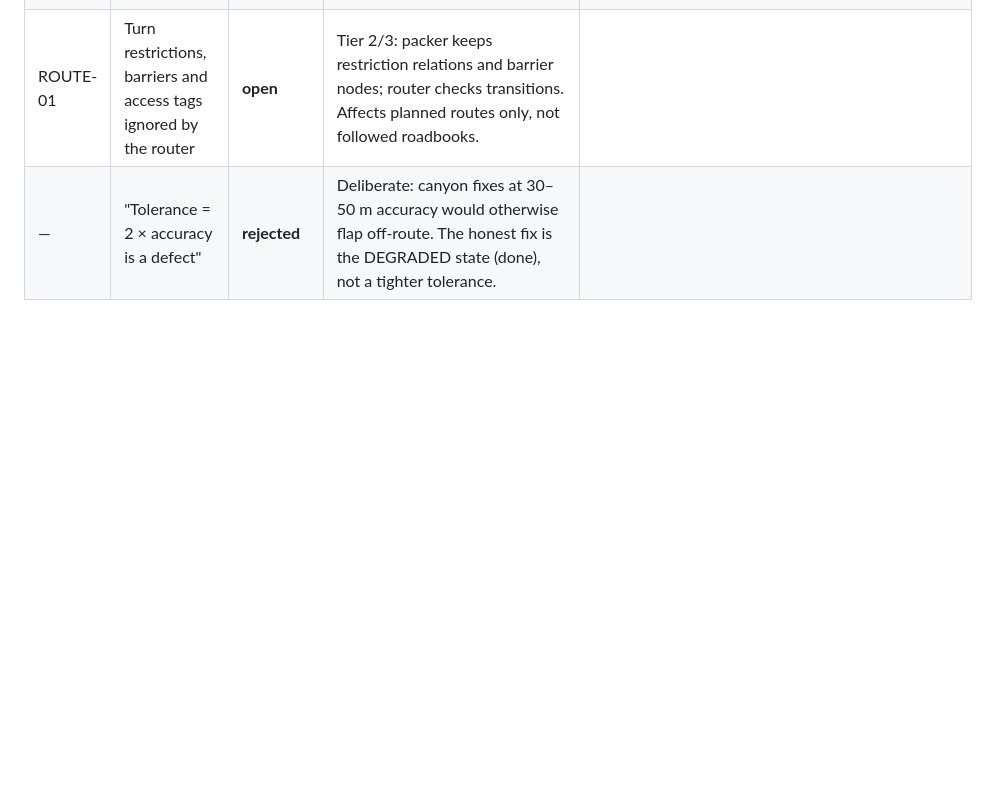
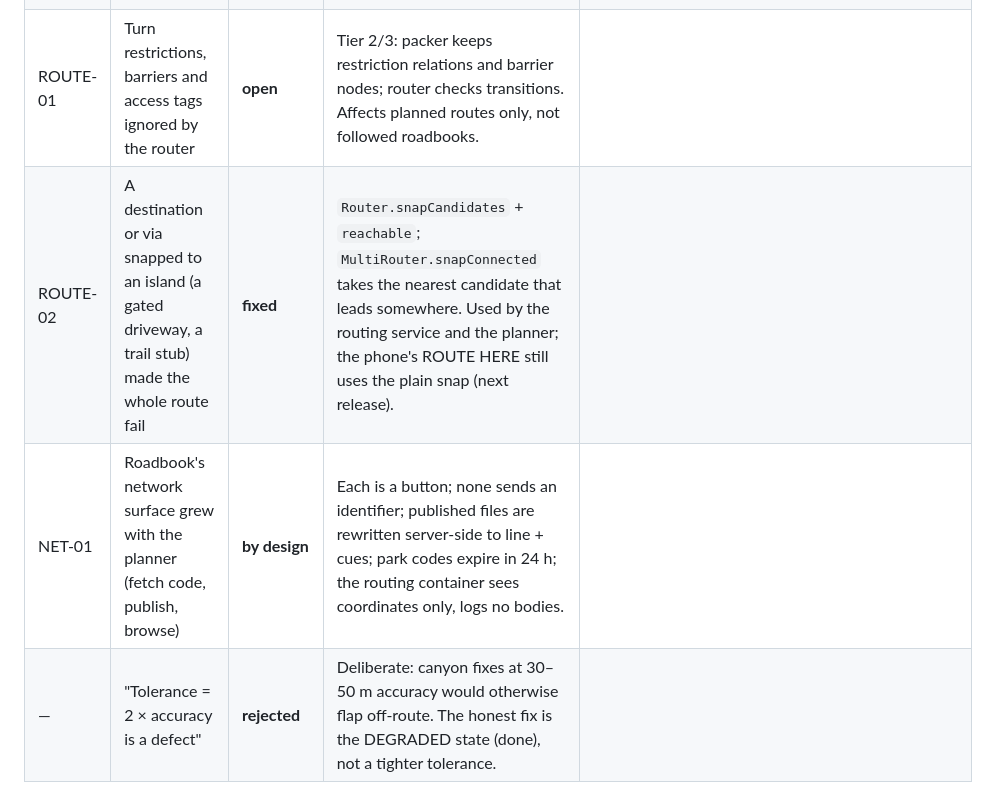
Before and after one commit to wileydavis/hondoroadbook, a Markdown page: HARDENING.md, the part around the change. Rendered like a GitHub page; blank space fills up the shorter version.

Commit message:
HARDENING: island snapping (ROUTE-02), the planner's network surface
Co-Authored-By: Claude Fable 5.1 <noreply@anthropic.com>
Claude-Session: https://claude.ai/code/session_015VfZb3u9nDzz21ZaAUKRKi

```diff
--- a/HARDENING.md
+++ b/HARDENING.md
@@ -26,6 +26,8 @@ was changed. Status: **verified & fixed**, **verified & mitigated** (reduced, wi
 | NAV-06 | Cues cannot identify a pass/lap at a shared coordinate | **open** | Tier 2: optional route-relative offset in the cue waypoint (`<extensions>`), used when present. |
 | REL-02 | No navigation foreground service; process death loses the ride | **open** | Tier 2: foreground service for navigation with a private session checkpoint. The biggest remaining gap for all-day use. |
 | ROUTE-01 | Turn restrictions, barriers and access tags ignored by the router | **open** | Tier 2/3: packer keeps restriction relations and barrier nodes; router checks transitions. Affects planned routes only, not followed roadbooks. |
+| ROUTE-02 | A destination or via snapped to an island (a gated driveway, a trail stub) made the whole route fail | **fixed** | `Router.snapCandidates` + `reachable`; `MultiRouter.snapConnected` takes the nearest candidate that leads somewhere. Used by the routing service and the planner; the phone's ROUTE HERE still uses the plain snap (next release). |
+| NET-01 | Roadbook's network surface grew with the planner (fetch code, publish, browse) | **by design** | Each is a button; none sends an identifier; published files are rewritten server-side to line + cues; park codes expire in 24 h; the routing container sees coordinates only, logs no bodies. |
 | — | "Tolerance = 2 × accuracy is a defect" | **rejected** | Deliberate: canyon fixes at 30–50 m accuracy would otherwise flap off-route. The honest fix is the DEGRADED state (done), not a tighter tolerance. |
 
 Tests: `./gradlew :core:test :packer:test` — 37 tests, 0 failures. The six dataset-dependent tests now report as
```
